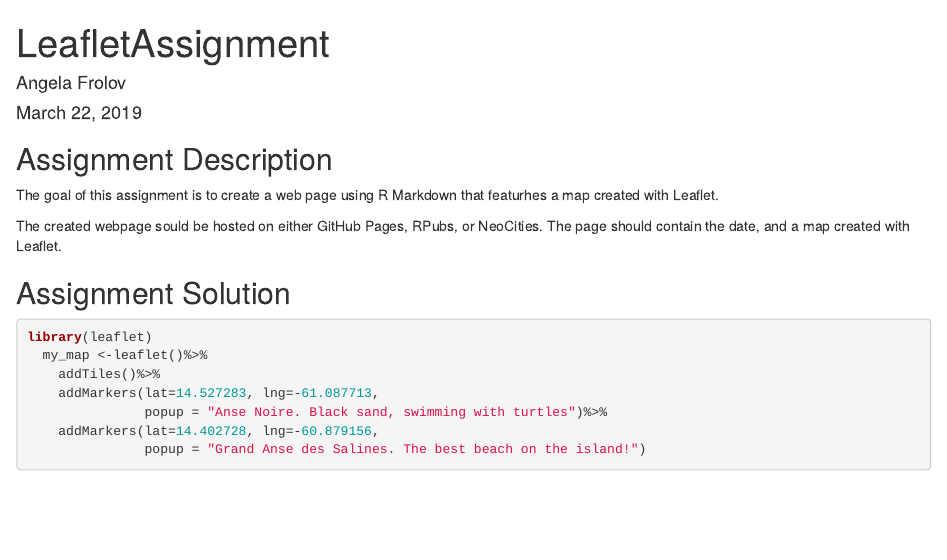
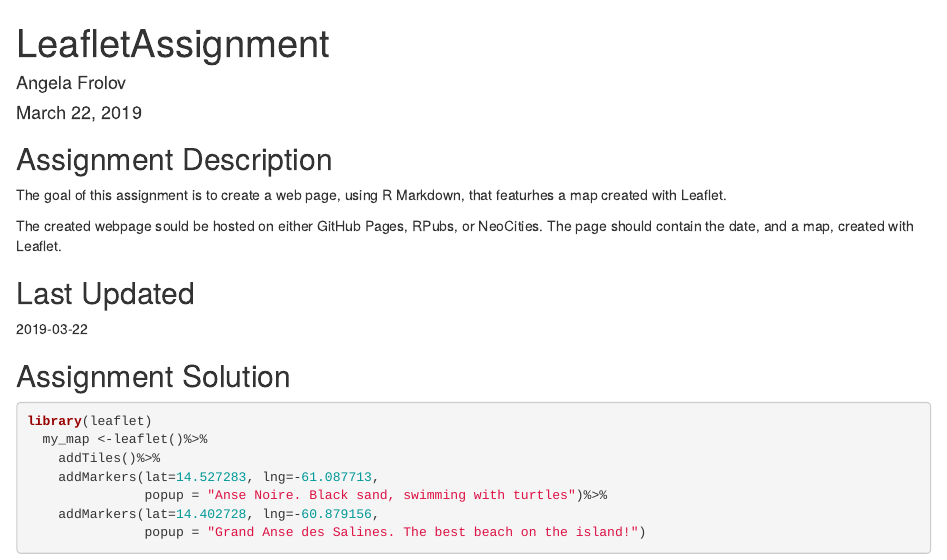
Before and after one commit to a-frolov/Developing_Data_Products_Assignments, an R Markdown document (LeafletAssignment.Rmd): the page in a window 1100 px wide, from its top. Rendered offline with R 4.5, knitr and Pandoc, with nearby package versions; some code elsewhere in the file could not run offline; common packages that the code uses without loading them are loaded.

Commit message:
Final commit

```diff
--- a/LeafletAssignment.Rmd
+++ b/LeafletAssignment.Rmd
@@ -11,10 +11,12 @@ knitr::opts_chunk$set(echo = TRUE)
 
 ## Assignment Description
 
-The goal of this assignment is to create a web page using R Markdown that featurhes a map created with Leaflet.
+The goal of this assignment is to create a web page, using R Markdown, that featurhes a map created with Leaflet.
 
-The created webpage sould be hosted on either GitHub Pages, RPubs, or NeoCities. The page should contain the date, and a map created with Leaflet.
+The created webpage sould be hosted on either GitHub Pages, RPubs, or NeoCities. The page should contain the date, and a map, created with Leaflet.
 
+## Last Updated
+`r Sys.Date()`
 
 ## Assignment Solution
 
```
Also changed, not shown: LeafletAssignment.html.
